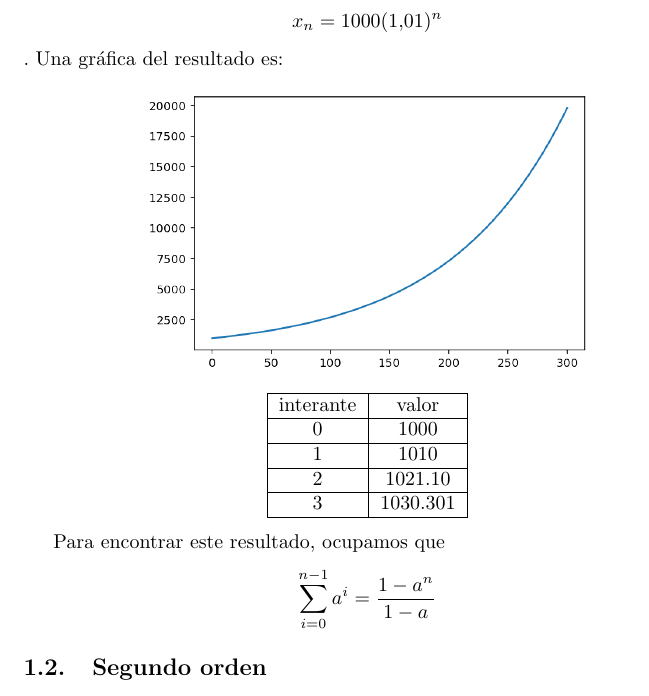
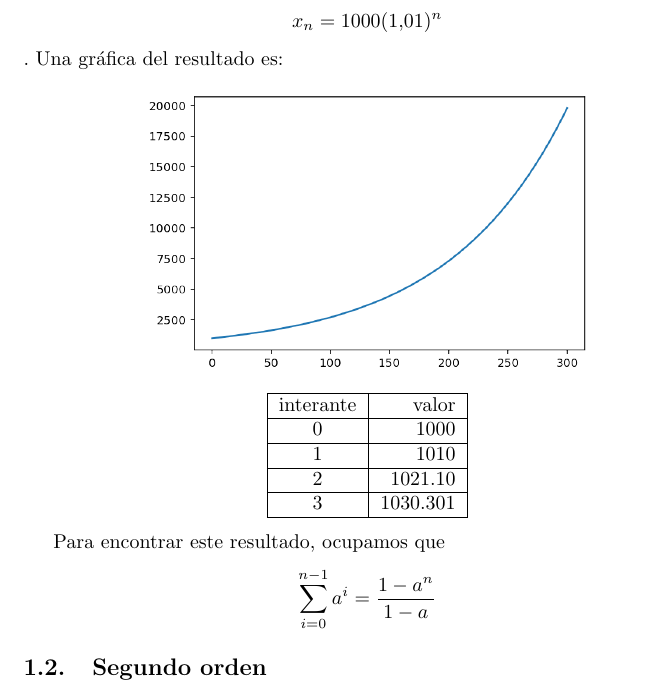
Before and after one commit to Eduardoperez1328/primer_prueba, a LaTeX document (prueba.tex): part of the page, cut so that both start at the same text. Compiled offline with pdfLaTeX.

Commit message:
Modificación

```diff
--- a/prueba.tex
+++ b/prueba.tex
@@ -17,7 +17,7 @@ Una gráfica del resultado es:
 \includegraphics[width=8cm]{a}
 \end{center}
 
-\begin{center}\begin{tabular}{|c|c|}
+\begin{center}\begin{tabular}{|c|r|}
 \hline
 interante & valor \\
 \hline
```
